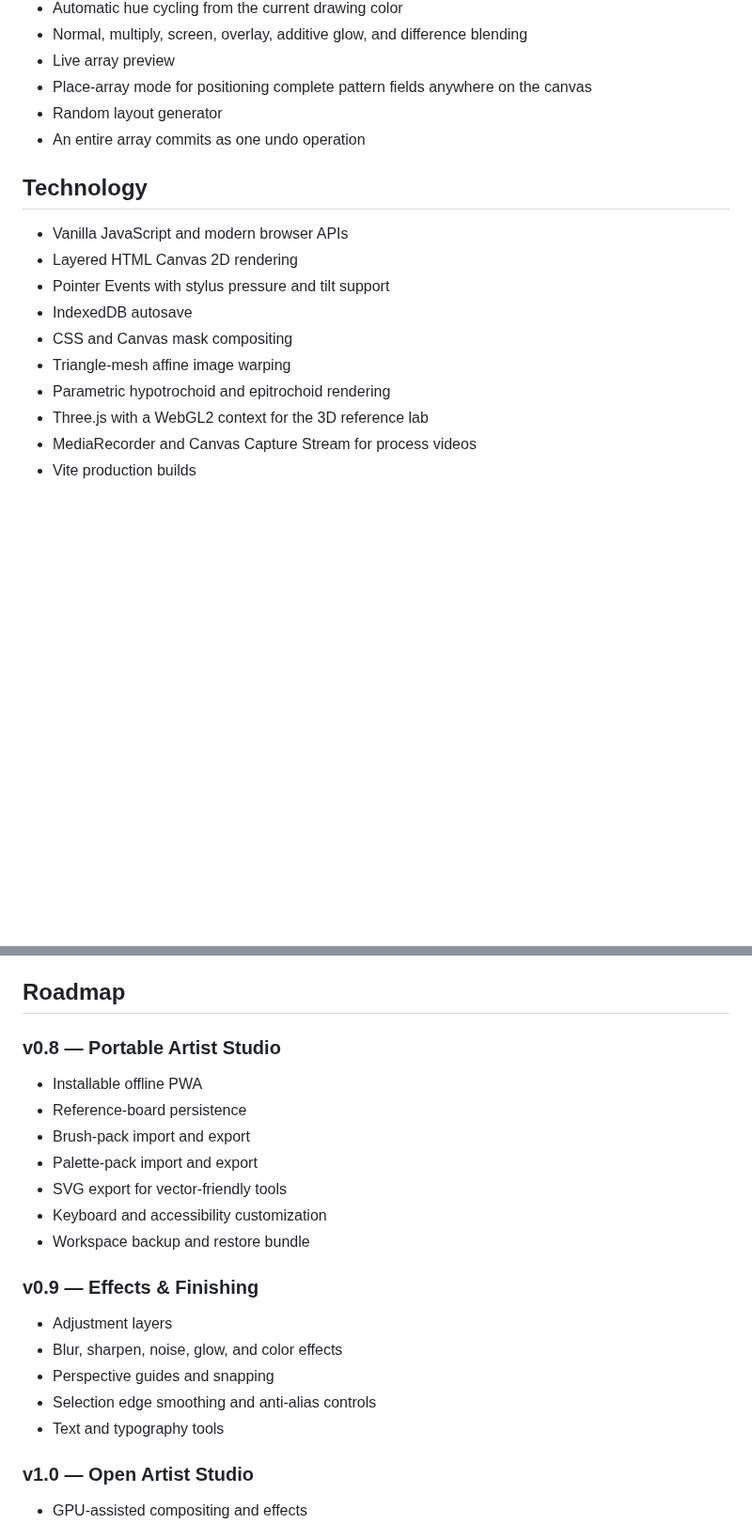
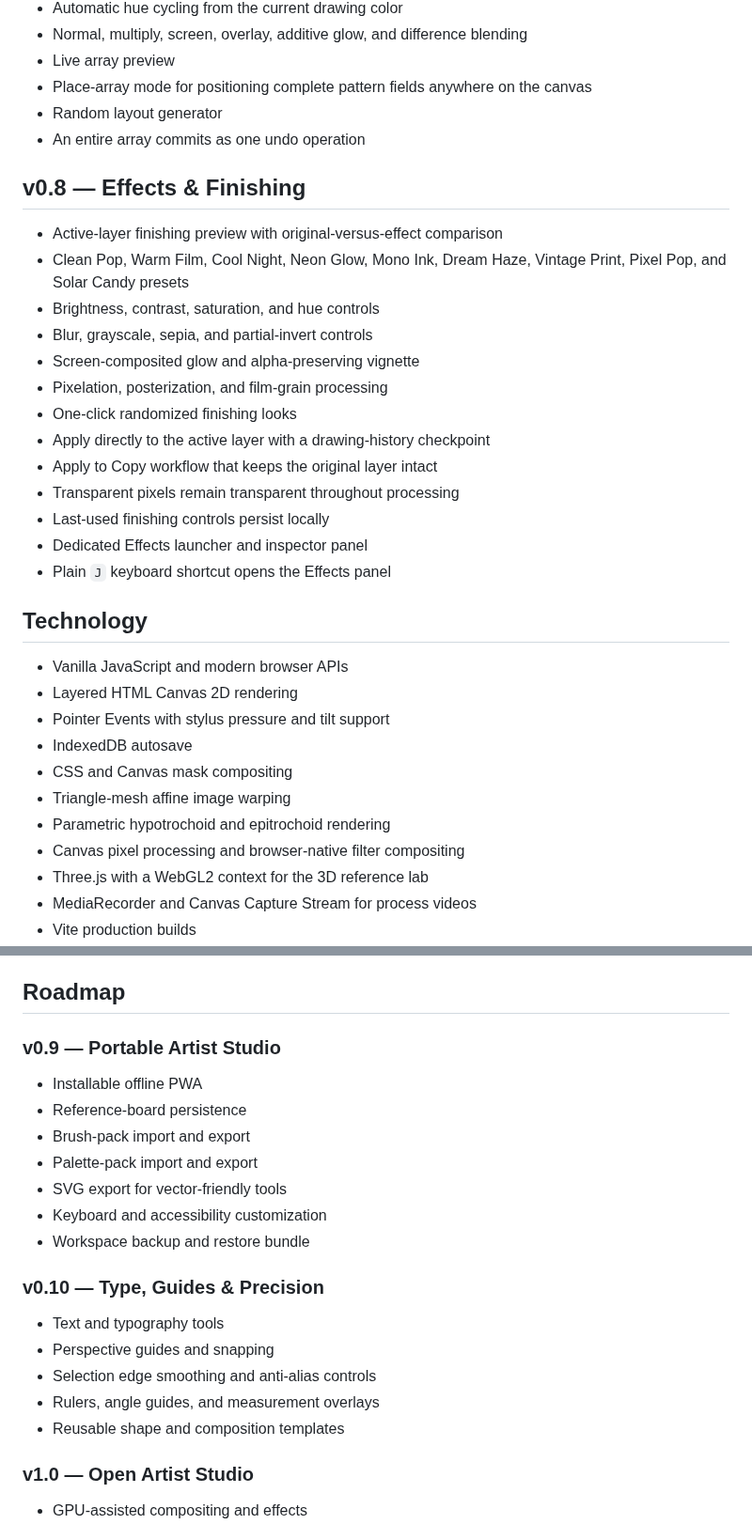
Before and after one commit to MichaelWave369/Domistika, a Markdown page: README.md, 2 parts joined by grey strips. Shown at 94% size. Drawn GitHub-style; blank space fills up the shorter version.

Commit message:
Document Domistika Effects and Finishing v0.8

```diff
--- a/README.md
+++ b/README.md
@@ -130,6 +130,22 @@ Domistika is an independent browser art application created for artists who want
 - Random layout generator
 - An entire array commits as one undo operation
 
+## v0.8 — Effects & Finishing
+
+- Active-layer finishing preview with original-versus-effect comparison
+- Clean Pop, Warm Film, Cool Night, Neon Glow, Mono Ink, Dream Haze, Vintage Print, Pixel Pop, and Solar Candy presets
+- Brightness, contrast, saturation, and hue controls
+- Blur, grayscale, sepia, and partial-invert controls
+- Screen-composited glow and alpha-preserving vignette
+- Pixelation, posterization, and film-grain processing
+- One-click randomized finishing looks
+- Apply directly to the active layer with a drawing-history checkpoint
+- Apply to Copy workflow that keeps the original layer intact
+- Transparent pixels remain transparent throughout processing
+- Last-used finishing controls persist locally
+- Dedicated Effects launcher and inspector panel
+- Plain `J` keyboard shortcut opens the Effects panel
+
 ## Technology
 
 - Vanilla JavaScript and modern browser APIs
@@ -139,6 +155,7 @@ Domistika is an independent browser art application created for artists who want
 - CSS and Canvas mask compositing
 - Triangle-mesh affine image warping
 - Parametric hypotrochoid and epitrochoid rendering
+- Canvas pixel processing and browser-native filter compositing
 - Three.js with a WebGL2 context for the 3D reference lab
 - MediaRecorder and Canvas Capture Stream for process videos
 - Vite production builds
@@ -166,7 +183,7 @@ In the repository settings, open **Pages** and set **Source** to **GitHub Action
 
 ## Roadmap
 
-### v0.8 — Portable Artist Studio
+### v0.9 — Portable Artist Studio
 
 - Installable offline PWA
 - Reference-board persistence
@@ -176,13 +193,13 @@ In the repository settings, open **Pages** and set **Source** to **GitHub Action
 - Keyboard and accessibility customization
 - Workspace backup and restore bundle
 
-### v0.9 — Effects & Finishing
+### v0.10 — Type, Guides & Precision
 
-- Adjustment layers
-- Blur, sharpen, noise, glow, and color effects
+- Text and typography tools
 - Perspective guides and snapping
 - Selection edge smoothing and anti-alias controls
-- Text and typography tools
+- Rulers, angle guides, and measurement overlays
+- Reusable shape and composition templates
 
 ### v1.0 — Open Artist Studio
 
```
